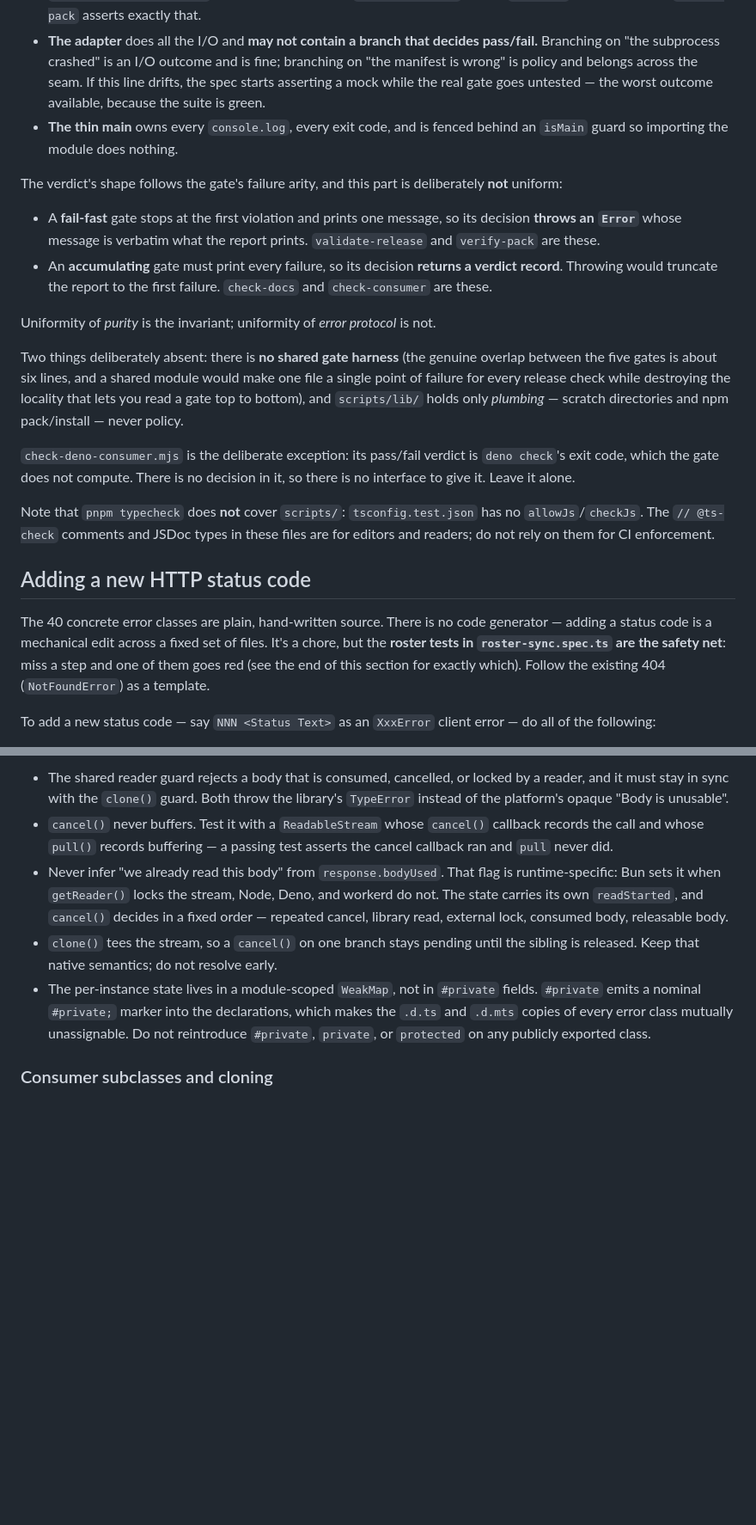
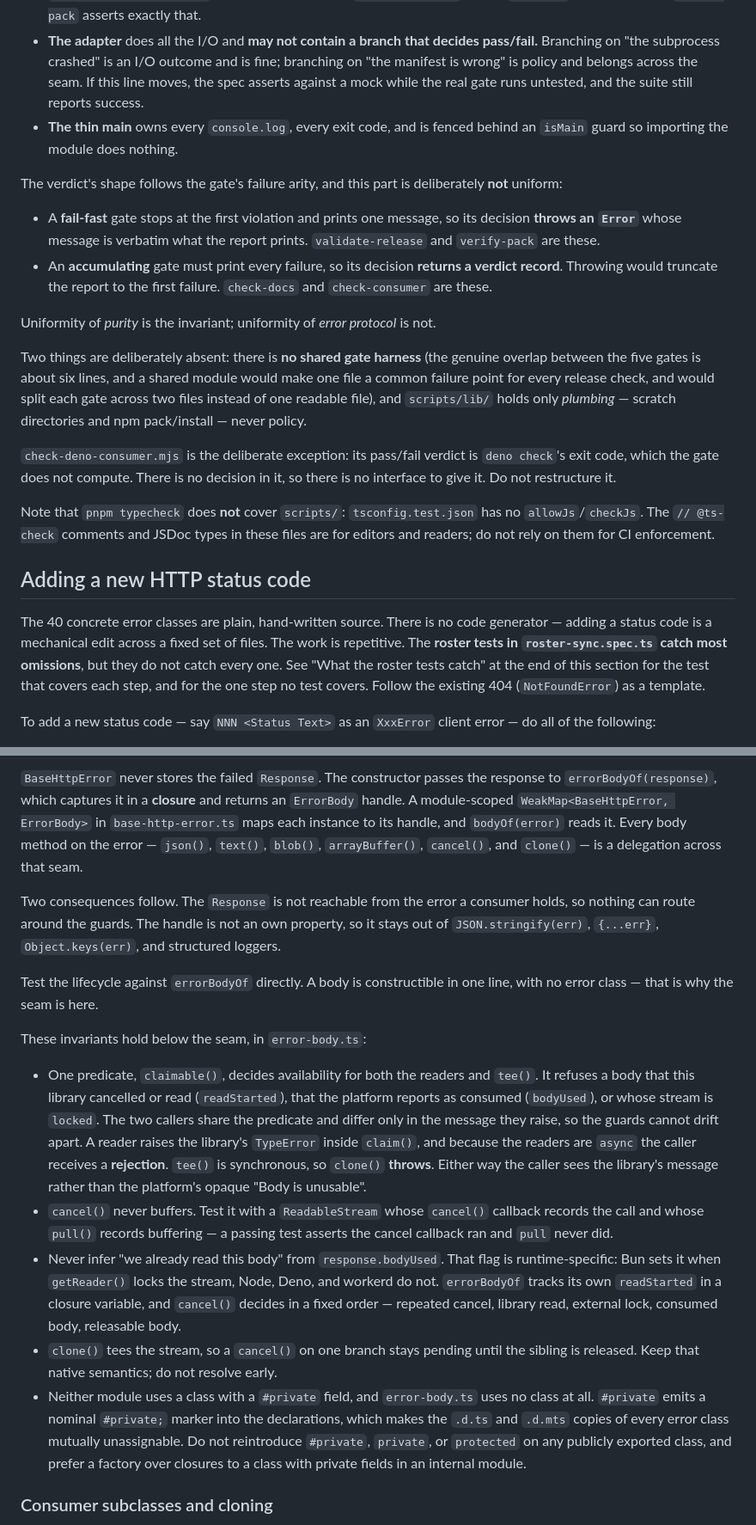
Before and after one commit to pbpeterson/typed-fetch, a Markdown page: CONTRIBUTING.md, 2 parts joined by grey strips. Shown at 86% size. GitHub-like rendering; blank space fills up the shorter version.

Commit message:
docs: align contributor guidance with the new module seams

```diff
--- a/CONTRIBUTING.md
+++ b/CONTRIBUTING.md
@@ -223,8 +241,8 @@ seam:
 - **The adapter** does all the I/O and **may not contain a branch that decides
   pass/fail.** Branching on "the subprocess crashed" is an I/O outcome and is
   fine; branching on "the manifest is wrong" is policy and belongs across the
-  seam. If this line drifts, the spec starts asserting a mock while the real
-  gate goes untested — the worst outcome available, because the suite is green.
+  seam. If this line moves, the spec asserts against a mock while the real gate
+  runs untested, and the suite still reports success.
 - **The thin main** owns every `console.log`, every exit code, and is fenced
   behind an `isMain` guard so importing the module does nothing.
 
@@ -240,15 +258,16 @@ deliberately **not** uniform:
 
 Uniformity of _purity_ is the invariant; uniformity of _error protocol_ is not.
 
-Two things deliberately absent: there is **no shared gate harness** (the genuine
-overlap between the five gates is about six lines, and a shared module would
-make one file a single point of failure for every release check while destroying
-the locality that lets you read a gate top to bottom), and `scripts/lib/` holds
-only _plumbing_ — scratch directories and npm pack/install — never policy.
+Two things are deliberately absent: there is **no shared gate harness** (the
+genuine overlap between the five gates is about six lines, and a shared module
+would make one file a common failure point for every release check, and would
+split each gate across two files instead of one readable file), and
+`scripts/lib/` holds only _plumbing_ — scratch directories and npm
+pack/install — never policy.
 
 `check-deno-consumer.mjs` is the deliberate exception: its pass/fail verdict is
 `deno check`'s exit code, which the gate does not compute. There is no decision
-in it, so there is no interface to give it. Leave it alone.
+in it, so there is no interface to give it. Do not restructure it.
 
 Note that `pnpm typecheck` does **not** cover `scripts/`: `tsconfig.test.json`
 has no `allowJs`/`checkJs`. The `// @ts-check` comments and JSDoc types in these
@@ -258,10 +277,11 @@ files are for editors and readers; do not rely on them for CI enforcement.
 
 The 40 concrete error classes are plain, hand-written source. There is no
 code generator — adding a status code is a mechanical edit across a fixed set
-of files. It's a chore, but the **roster tests in `roster-sync.spec.ts` are the
-safety net**: miss a step and one of them goes red (see the end of this
-section for exactly which). Follow the existing 404 (`NotFoundError`) as a
-template.
+of files. The work is repetitive. The **roster tests in `roster-sync.spec.ts`
+catch most omissions**, but they do not catch every one. See
+"What the roster tests catch" at the end of this section for the test that
+covers each step, and for the one step no test covers. Follow the existing 404
+(`NotFoundError`) as a template.
 
 To add a new status code — say `NNN <Status Text>` as an `XxxError` client
 error — do all of the following:
@@ -392,23 +426,47 @@ only reachable through `json()`/`text()`/`blob()`/`arrayBuffer()`,
 
-- The shared reader guard rejects a body that is consumed, cancelled, or
-  locked by a reader, and it must stay in sync with the `clone()` guard.
-  Both throw the library's `TypeError` instead of the platform's opaque
-  "Body is unusable".
+`BaseHttpError` never stores the failed `Response`. The constructor passes the
+response to `errorBodyOf(response)`, which captures it in a **closure** and
+returns an `ErrorBody` handle. A module-scoped
+`WeakMap<BaseHttpError, ErrorBody>` in `base-http-error.ts` maps each instance
+to its handle, and `bodyOf(error)` reads it. Every body method on the error —
+`json()`, `text()`, `blob()`, `arrayBuffer()`, `cancel()`, and `clone()` — is a
+delegation across that seam.
+
+Two consequences follow. The `Response` is not reachable from the error a
+consumer holds, so nothing can route around the guards. The handle is not an
+own property, so it stays out of `JSON.stringify(err)`, `{...err}`,
+`Object.keys(err)`, and structured loggers.
+
+Test the lifecycle against `errorBodyOf` directly. A body is constructible in
+one line, with no error class — that is why the seam is here.
+
+These invariants hold below the seam, in `error-body.ts`:
+
+- One predicate, `claimable()`, decides availability for both the readers and
+  `tee()`. It refuses a body that this library cancelled or read
+  (`readStarted`), that the platform reports as consumed (`bodyUsed`), or whose
+  stream is `locked`. The two callers share the predicate and differ only in
+  the message they raise, so the guards cannot drift apart. A reader raises the
+  library's `TypeError` inside `claim()`, and because the readers are `async`
+  the caller receives a **rejection**. `tee()` is synchronous, so `clone()`
+  **throws**. Either way the caller sees the library's message rather than the
+  platform's opaque "Body is unusable".
 - `cancel()` never buffers. Test it with a `ReadableStream` whose `cancel()`
   callback records the call and whose `pull()` records buffering — a passing
   test asserts the cancel callback ran and `pull` never did.
 - Never infer "we already read this body" from `response.bodyUsed`. That flag
   is runtime-specific: Bun sets it when `getReader()` locks the stream, Node,
-  Deno, and workerd do not. The state carries its own `readStarted`, and
-  `cancel()` decides in a fixed order — repeated cancel, library read, external
-  lock, consumed body, releasable body.
+  Deno, and workerd do not. `errorBodyOf` tracks its own `readStarted` in a
+  closure variable, and `cancel()` decides in a fixed order — repeated cancel,
+  library read, external lock, consumed body, releasable body.
 - `clone()` tees the stream, so a `cancel()` on one branch stays pending until
   the sibling is released. Keep that native semantics; do not resolve early.
-- The per-instance state lives in a module-scoped `WeakMap`, not in `#private`
-  fields. `#private` emits a nominal `#private;` marker into the declarations,
-  which makes the `.d.ts` and `.d.mts` copies of every error class mutually
-  unassignable. Do not reintroduce `#private`, `private`, or `protected` on any
-  publicly exported class.
+- Neither module uses a class with a `#private` field, and `error-body.ts` uses
+  no class at all. `#private` emits a nominal `#private;` marker into the
+  declarations, which makes the `.d.ts` and `.d.mts` copies of every error class
+  mutually unassignable. Do not reintroduce `#private`, `private`, or
+  `protected` on any publicly exported class, and prefer a factory over closures
+  to a class with private fields in an internal module.
 
 ### Consumer subclasses and cloning
 
```
Also changed, not shown: other parts of CONTRIBUTING.md (+63 -31 lines), CONTEXT.md (+62 -34 lines), 1 other file.
